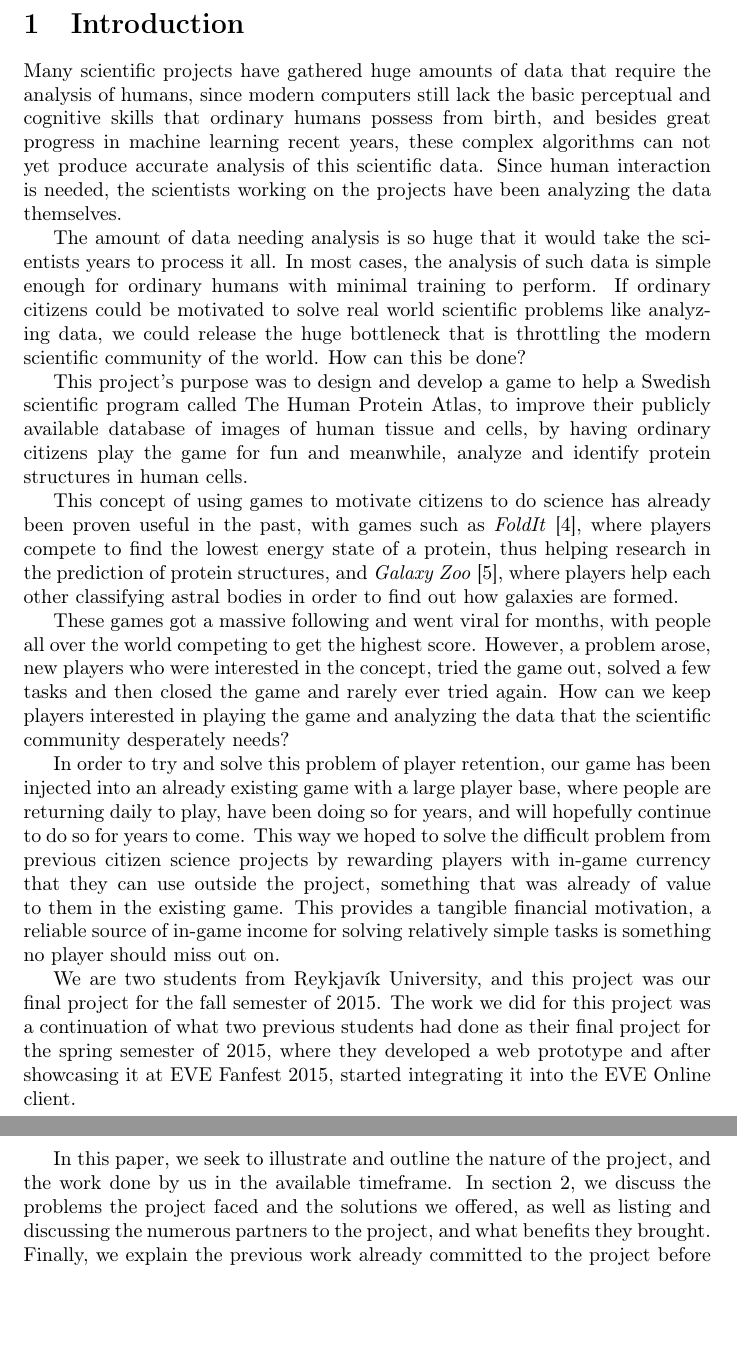
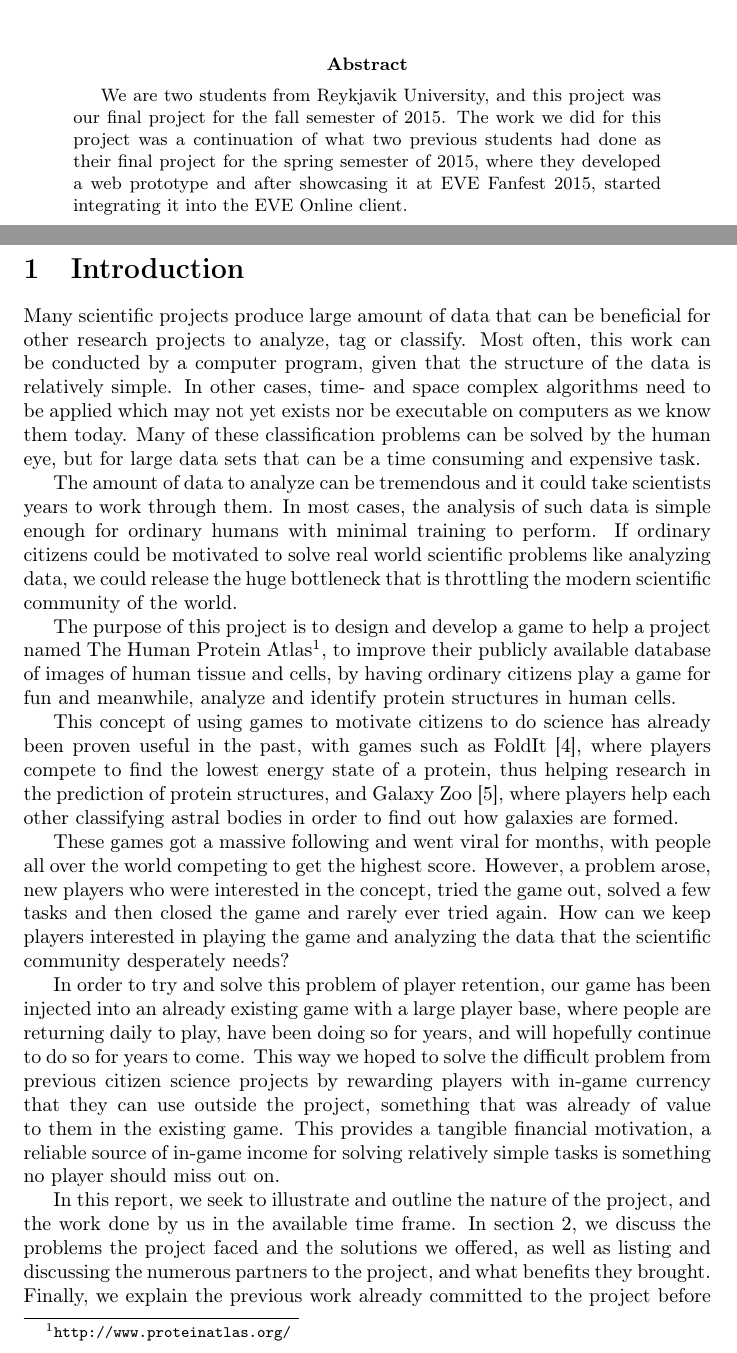
Before and after one commit to johannbjarka/final-project-reports, a LaTeX paper (Final Report/main.tex, which reads Final Report/sections/abstract.tex, Final Report/sections/introduction.tex): two parts of pages 3 and 4 of 25 before the commit and two parts of pages 2 and 4 of 26 after it, joined at a grey line, cut at the place of the change, the shorter picture padded with empty space. Compiled offline with pdfLaTeX.

Commit message:
Minor changes in introduction

```diff
--- a/Final Report/main.tex
+++ b/Final Report/main.tex
@@ -24,6 +24,7 @@ style=numeric,
 
 \begin{document}
 \input{sections/titlepage}
+\include{sections/abstract}
 \tableofcontents
 \input{sections/introduction}
 \input{sections/background}
--- /dev/null
+++ b/Final Report/sections/abstract.tex
@@ -0,0 +1,3 @@
+\begin{abstract}
+We are two students from Reykjavik University, and this project was our final project for the fall semester of 2015. The work we did for this project was a continuation of what two previous students had done as their final project for the spring semester of 2015, where they developed a web prototype and after showcasing it at EVE Fanfest 2015, started integrating it into the EVE Online client.
+\end{abstract}
--- a/Final Report/sections/introduction.tex
+++ b/Final Report/sections/introduction.tex
@@ -1,17 +1,20 @@
 \section{Introduction}\label{sec:introduction}
 
-Many scientific projects have gathered huge amounts of data that require the analysis of humans, since modern computers still lack the basic perceptual and cognitive skills that ordinary humans possess from birth, and besides great progress in machine learning recent years, these complex algorithms can not yet produce accurate analysis of this scientific data. Since human interaction is needed, the scientists working on the projects have been analyzing the data themselves.
+Many scientific projects produce large amount of data that can be beneficial for other research projects to analyze, tag or classify. Most often, this work can be conducted by a computer program, given that the structure of the data is relatively simple. In other cases, time- and space complex algorithms need to be applied which may not yet exists nor be executable on computers as we know them today. Many of these classification problems can be solved by the human eye, but for large data sets that can be a time consuming and expensive task.
 
-The amount of data needing analysis is so huge that it would take the scientists years to process it all. In most cases, the analysis of such data is simple enough for ordinary humans with minimal training to perform. If ordinary citizens could be motivated to solve real world scientific problems like analyzing data, we could release the huge bottleneck that is throttling the modern scientific community of the world. How can this be done?
+The amount of data to analyze can be tremendous and it could take scientists years to work through them. In most cases, the analysis of such data is simple enough for ordinary humans with minimal training to perform. If ordinary citizens could be motivated to solve real world scientific problems like analyzing data, we could release the huge bottleneck that is throttling the modern scientific community of the world.
 
-This project's purpose was to design and develop a game to help a Swedish scientific program called The Human Protein Atlas, to improve their publicly available database of images of human tissue and cells, by having ordinary citizens play the game for fun and meanwhile, analyze and identify protein structures in human cells.
+% Add minor introduction to GWAP here with citation. It can be used to link the
+% two paragraphs above together and the one below.
 
-This concept of using games to motivate citizens to do science has already been proven useful in the past, with games such as \emph{FoldIt} \cite{foldit}, where players compete to find the lowest energy state of a protein, thus helping research in the prediction of protein structures, and \emph{Galaxy Zoo} \cite{galaxyzoo}, where players help each other classifying astral bodies in order to find out how galaxies are formed.
+%
+The purpose of this project is to design and develop a game to help a project named The Human Protein Atlas\footnote{\url{http://www.proteinatlas.org/}}, to improve their publicly available database of images of human tissue and cells, by having ordinary citizens play a game for fun and meanwhile, analyze and identify protein structures in human cells.
+
+This concept of using games to motivate citizens to do science has already been proven useful in the past, with games such as FoldIt~\cite{foldit}, where players compete to find the lowest energy state of a protein, thus helping research in the prediction of protein structures, and Galaxy Zoo~\cite{galaxyzoo}, where players help each other classifying astral bodies in order to find out how galaxies are formed.
 
 These games got a massive following and went viral for months, with people all over the world competing to get the highest score. However, a problem arose, new players who were interested in the concept, tried the game out, solved a few tasks and then closed the game and rarely ever tried again. How can we keep players interested in playing the game and analyzing the data that the scientific community desperately needs?
 
 In order to try and solve this problem of player retention, our game has been injected into an already existing game with a large player base, where people are returning daily to play, have been doing so for years, and will hopefully continue to do so for years to come. This way we hoped to solve the difficult problem from previous citizen science projects by rewarding players with in-game currency that they can use outside the project, something that was already of value to them in the existing game. This provides a tangible financial motivation, a reliable source of in-game income for solving relatively simple tasks is something no player should miss out on.
 
-We are two students from Reykjavík University, and this project was our final project for the fall semester of 2015. The work we did for this project was a continuation of what two previous students had done as their final project for the spring semester of 2015, where they developed a web prototype and after showcasing it at EVE Fanfest 2015, started integrating it into the EVE Online client.
+In this report, we seek to illustrate and outline the nature of the project, and the work done by us in the available time frame. In section~\ref{sec:background}, we discuss the problems the project faced and the solutions we offered, as well as listing and discussing the numerous partners to the project, and what benefits they brought. Finally, we explain the previous work already committed to the project before our arrival.
 
-In this paper, we seek to illustrate and outline the nature of the project, and the work done by us in the available timeframe. In section \ref{sec:background}, we discuss the problems the project faced and the solutions we offered, as well as listing and discussing the numerous partners to the project, and what benefits they brought. Finally, we explain the previous work already committed to the project before our arrival.
```
Also changed, not shown: Final Report/sections/introduction.tex (11 more changed lines).
